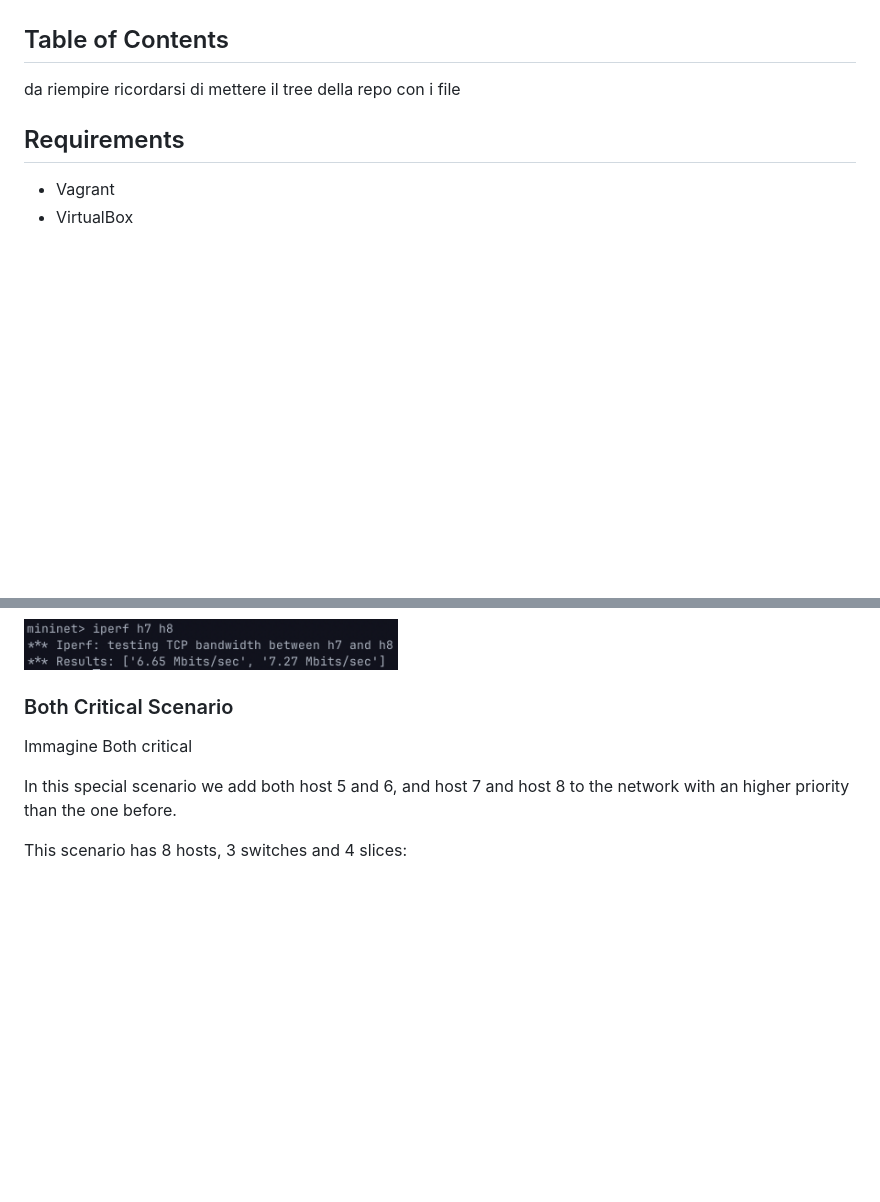
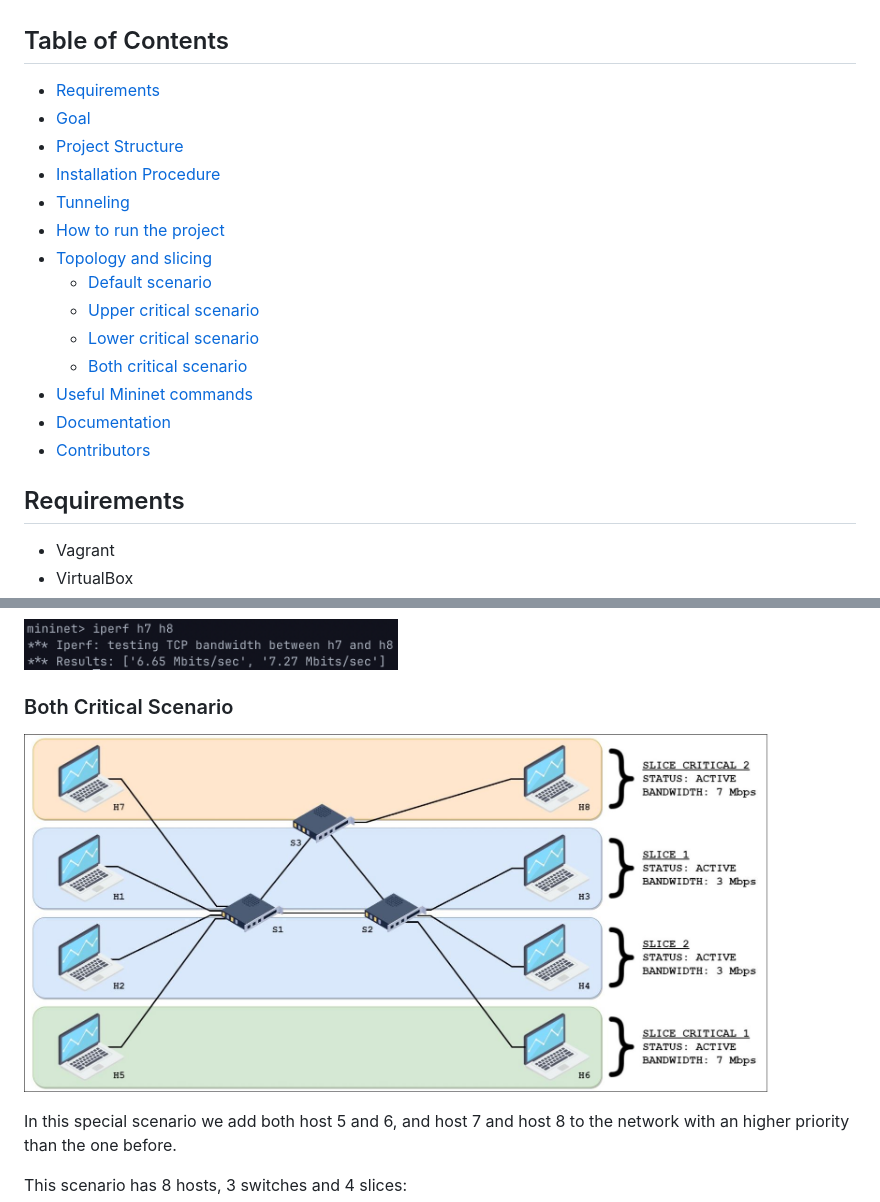
Before and after one commit to StefanoDalMas/GranelliGLS, a Markdown page: README.md, 2 parts joined by grey strips. Rendered like a GitHub page; pictures changed too: images/status/BothCritical.jpeg (added); blank space fills up the shorter version.

```diff
--- a/README.md
+++ b/README.md
@@ -10,8 +10,20 @@ The project's name is composed of an acronym:
 
 ## Table of Contents
 
-da riempire
-ricordarsi di mettere il tree della repo con i file
+- [Requirements](#requirements)
+- [Goal](#goal)
+- [Project Structure](#project-structure)
+- [Installation Procedure](#installation-procedure)
+- [Tunneling](#tunneling)
+- [How to run the project](#how-to-run-the-project)
+- [Topology and slicing](#topology-and-slicing)
+  - [Default scenario](#default-scenario)
+  - [Upper critical scenario](#upper-critical-scenario)
+  - [Lower critical scenario](#lower-critical-scenario)
+  - [Both critical scenario](#both-critical-scenario)
+- [Useful Mininet commands](#useful-mininet-commands)
+- [Documentation](#documentation)
+- [Contributors](#contributors)
 
 ## Requirements
 
@@ -178,7 +206,7 @@ If we check the connection among the hosts we get:
 
 ### Both Critical Scenario
 
-Immagine Both critical
+<img src="images/status/BothCritical.jpeg" width=90% height=90%></img>
 
 In this special scenario we add both host 5 and 6, and host 7 and host 8 to the network with an higher priority than the one before.
 
```
Also changed, not shown: other parts of README.md (+21 -5 lines), images/status/Critical1.jpeg (added), images/status/Critical2.jpeg (added), images/status/Default.jpeg (added), images/tree.png (added).
